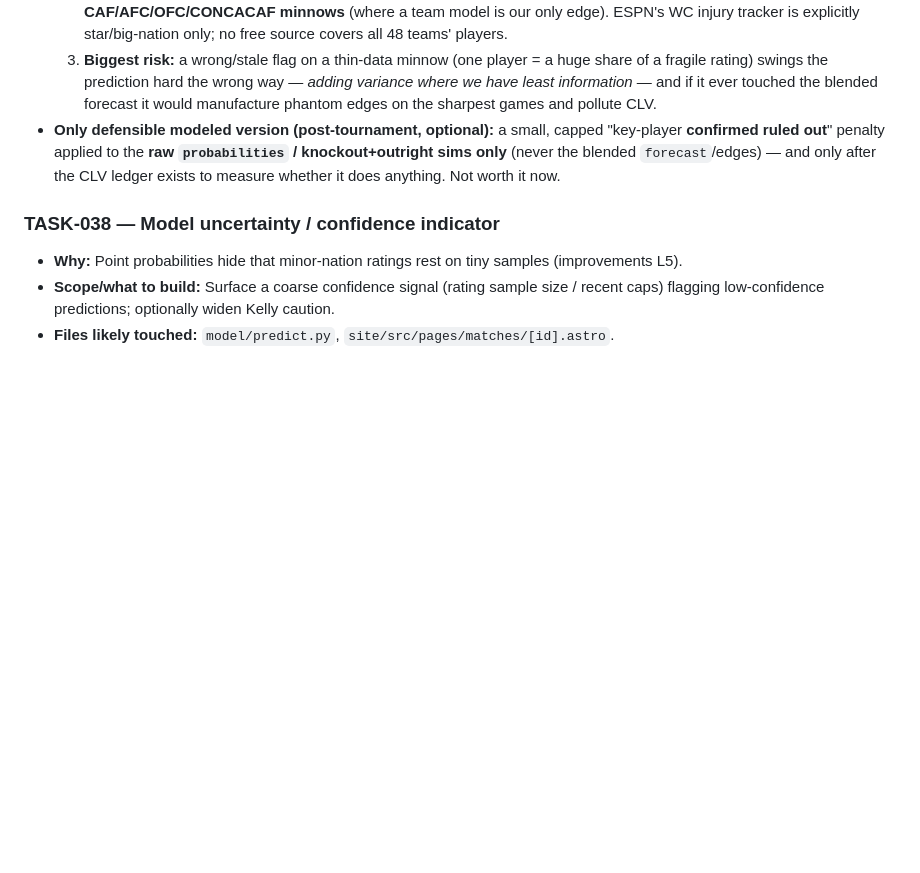
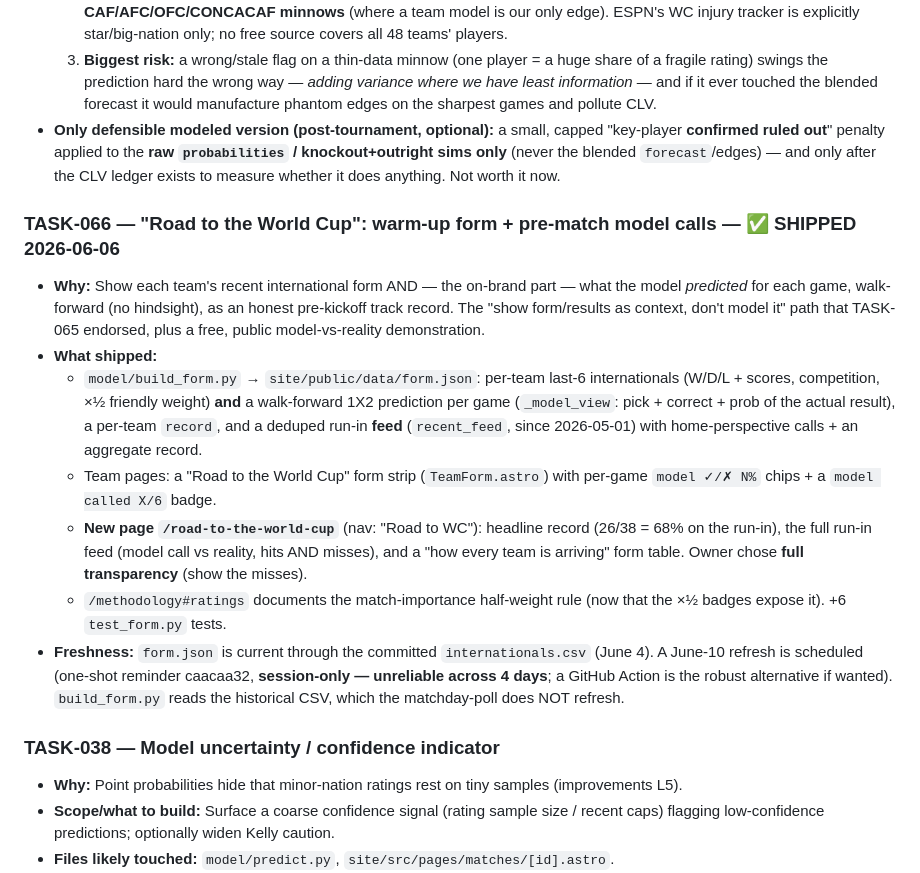
Before and after one commit to JoonasHalme/soccer26, a Markdown page: docs/backlog.md, the part around the change. Rendered like a GitHub page; blank space fills up the shorter version.

Commit message:
docs: log Road-to-the-WC + warm-up model calls (TASK-066)
Co-Authored-By: Claude Opus 4.8 (1M context) <noreply@anthropic.com>

```diff
--- a/docs/backlog.md
+++ b/docs/backlog.md
@@ -705,6 +705,30 @@ Nothing else in active development. Remaining tasks below are untouched.
   / knockout+outright sims only** (never the blended `forecast`/edges) — and only
   after the CLV ledger exists to measure whether it does anything. Not worth it now.
 
+### TASK-066 — "Road to the World Cup": warm-up form + pre-match model calls — ✅ SHIPPED 2026-06-06
+- **Why:** Show each team's recent international form AND — the on-brand part — what
+  the model *predicted* for each game, walk-forward (no hindsight), as an honest
+  pre-kickoff track record. The "show form/results as context, don't model it" path
+  that TASK-065 endorsed, plus a free, public model-vs-reality demonstration.
+- **What shipped:**
+  - `model/build_form.py` → `site/public/data/form.json`: per-team last-6 internationals
+    (W/D/L + scores, competition, ×½ friendly weight) **and** a walk-forward 1X2
+    prediction per game (`_model_view`: pick + correct + prob of the actual result),
+    a per-team `record`, and a deduped run-in **feed** (`recent_feed`, since 2026-05-01)
+    with home-perspective calls + an aggregate record.
+  - Team pages: a "Road to the World Cup" form strip (`TeamForm.astro`) with per-game
+    `model ✓/✗ N%` chips + a `model called X/6` badge.
+  - **New page `/road-to-the-world-cup`** (nav: "Road to WC"): headline record
+    (26/38 = 68% on the run-in), the full run-in feed (model call vs reality, hits AND
+    misses), and a "how every team is arriving" form table. Owner chose **full
+    transparency** (show the misses).
+  - `/methodology#ratings` documents the match-importance half-weight rule (now that the
+    ×½ badges expose it). +6 `test_form.py` tests.
+- **Freshness:** `form.json` is current through the committed `internationals.csv`
+  (June 4). A June-10 refresh is scheduled (one-shot reminder caacaa32, **session-only
+  — unreliable across 4 days**; a GitHub Action is the robust alternative if wanted).
+  `build_form.py` reads the historical CSV, which the matchday-poll does NOT refresh.
+
 ### TASK-038 — Model uncertainty / confidence indicator
 - **Why:** Point probabilities hide that minor-nation ratings rest on tiny samples
   (improvements L5).
```
